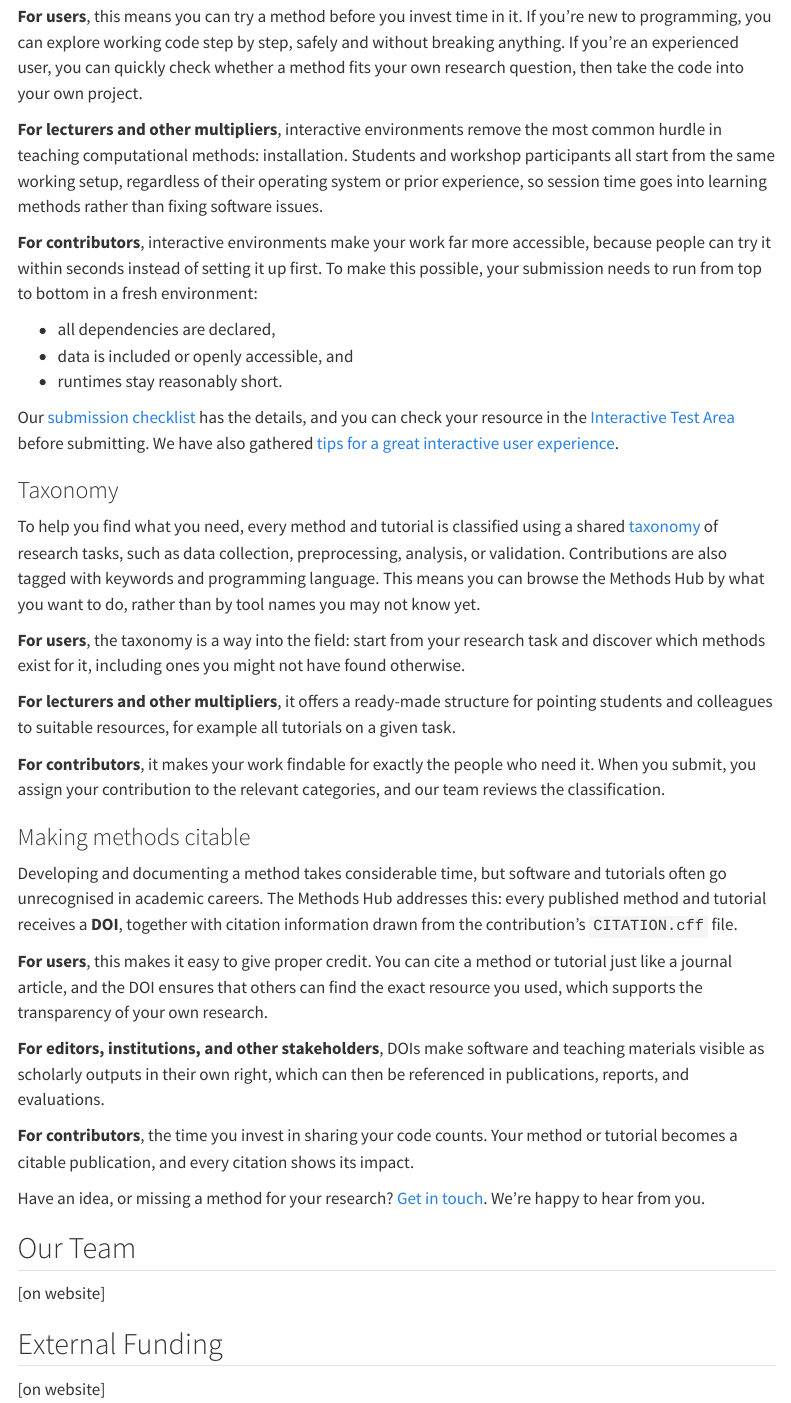
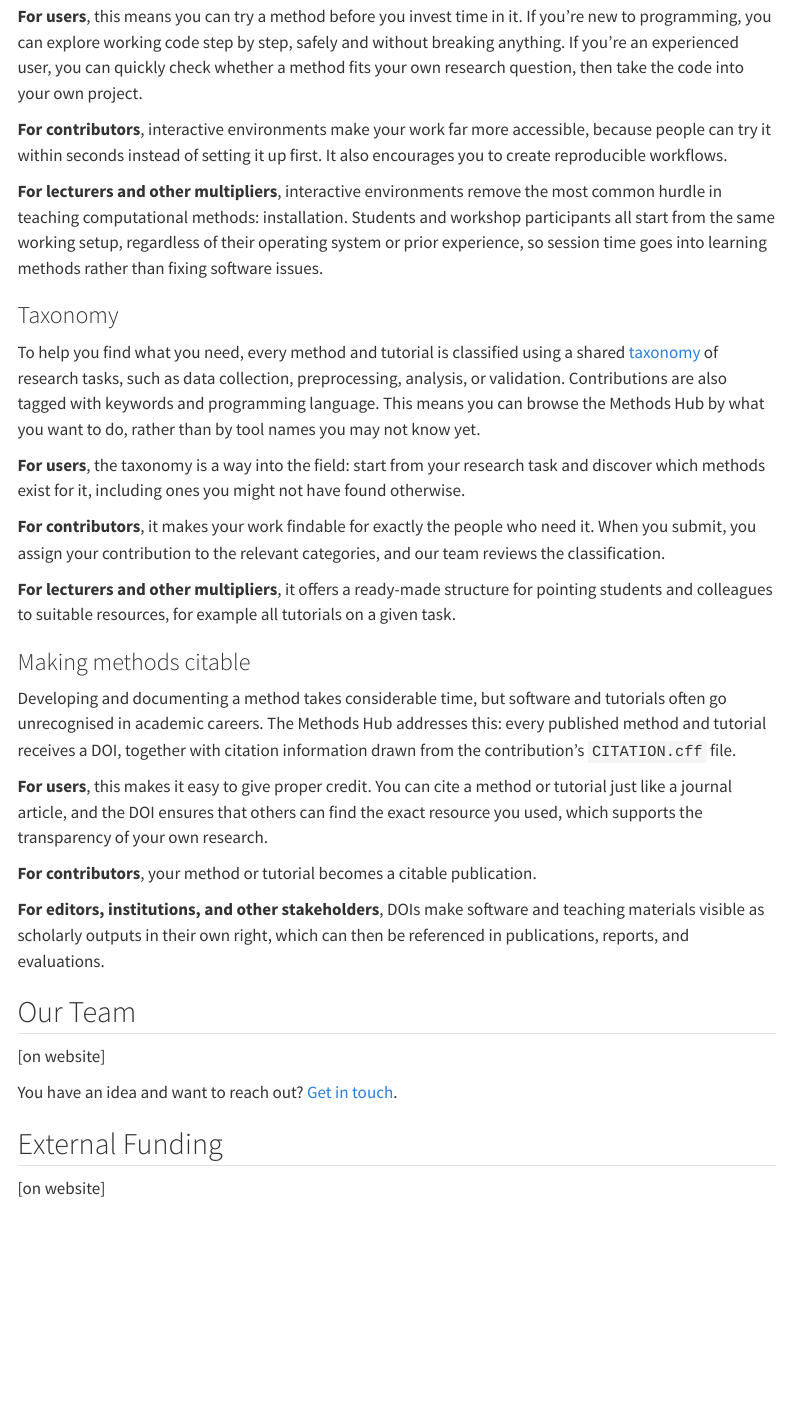
Before and after one commit to ahrkat/interact-guidelines, a Quarto document (website/index.qmd): the page in a window 1100 px wide, from 2860 px down. Rendered offline with R 4.5, knitr and Pandoc in place of Quarto, with nearby package versions; menus at the side of the page are left out.

Commit message:
checklist adjustments

```diff
--- a/website/index.qmd
+++ b/website/index.qmd
@@ -80,15 +80,10 @@ Many methods and tutorials on the Methods Hub come with an **interactive environ
 
 **For users**, this means you can try a method before you invest time in it. If you're new to programming, you can explore working code step by step, safely and without breaking anything. If you're an experienced user, you can quickly check whether a method fits your own research question, then take the code into your own project.
 
+**For contributors**, interactive environments make your work far more accessible, because people can try it within seconds instead of setting it up first. It also encourages you to create reproducible workflows.
+
 **For lecturers and other multipliers**, interactive environments remove the most common hurdle in teaching computational methods: installation. Students and workshop participants all start from the same working setup, regardless of their operating system or prior experience, so session time goes into learning methods rather than fixing software issues.
 
-**For contributors**, interactive environments make your work far more accessible, because people can try it within seconds instead of setting it up first. To make this possible, your submission needs to run from top to bottom in a fresh environment:
-
-- all dependencies are declared,
-- data is included or openly accessible, and
-- runtimes stay reasonably short.
-
-Our [submission checklist](https://methodshub.gesis.org/) has the details, and you can check your resource in the [Interactive Test Area](https://methodshub.gesis.org/submit/test-area) before submitting. We have also gathered [tips for a great interactive user experience](https://methodshub.gesis.org/).
 
 ### Taxonomy {#taxonomy}
 
@@ -96,26 +91,25 @@ To help you find what you need, every method and tutorial is classified using a
 
 **For users**, the taxonomy is a way into the field: start from your research task and discover which methods exist for it, including ones you might not have found otherwise.
 
+**For contributors**, it makes your work findable for exactly the people who need it. When you submit, you assign your contribution to the relevant categories, and our team reviews the classification.
+
 **For lecturers and other multipliers**, it offers a ready-made structure for pointing students and colleagues to suitable resources, for example all tutorials on a given task.
-
-**For contributors**, it makes your work findable for exactly the people who need it. When you submit, you assign your contribution to the relevant categories, and our team reviews the classification.
 
 ### Making methods citable {#citable}
 
-Developing and documenting a method takes considerable time, but software and tutorials often go unrecognised in academic careers. The Methods Hub addresses this: every published method and tutorial receives a **DOI**, together with citation information drawn from the contribution's `CITATION.cff` file.
+Developing and documenting a method takes considerable time, but software and tutorials often go unrecognised in academic careers. The Methods Hub addresses this: every published method and tutorial receives a DOI, together with citation information drawn from the contribution's `CITATION.cff` file.
 
 **For users**, this makes it easy to give proper credit. You can cite a method or tutorial just like a journal article, and the DOI ensures that others can find the exact resource you used, which supports the transparency of your own research.
 
+**For contributors**, your method or tutorial becomes a citable publication.
+
 **For editors, institutions, and other stakeholders**, DOIs make software and teaching materials visible as scholarly outputs in their own right, which can then be referenced in publications, reports, and evaluations.
-
-**For contributors**, the time you invest in sharing your code counts. Your method or tutorial becomes a citable publication, and every citation shows its impact.
-
-Have an idea, or missing a method for your research? [Get in touch](mailto:methodshub@gesis.org). We're happy to hear from you.
 
 ## Our Team
 
 [on website]
 
+You have an idea and want to reach out? [Get in touch](mailto:methodshub@gesis.org).
+
 ## External Funding
-
 [on website]
```
Also changed, not shown: website/index.qmd (2 more changed lines).
